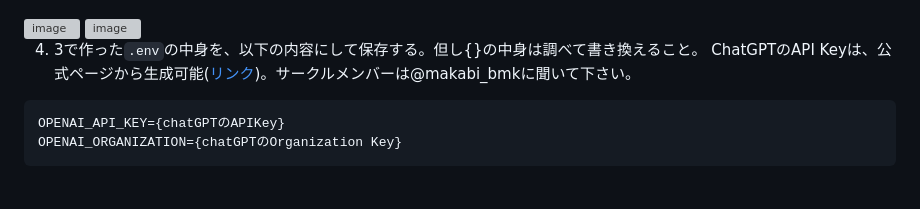
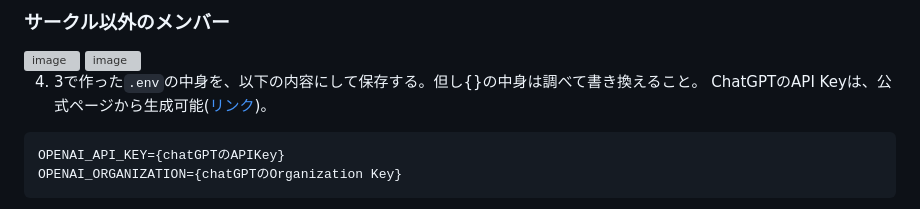
Before and after one commit to cccjaist/KanazawaCupidProject, a Markdown page: README.md, the part around one of its changes. Drawn GitHub-style; grey boxes are pictures that could not be loaded.

````diff
--- a/README.md
+++ b/README.md
@@ -53,10 +67,11 @@ cd {ここにさっきコピーしたパスを張り付ける}
+### サークル以外のメンバー
 
 <img width="650" alt="image" src="https://github.com/cccjaist/KanazawaCupidProject/assets/24668340/bf250f4e-39ad-4749-9381-e6fec3235616">
 
 <img width="650" alt="image" src="https://github.com/cccjaist/KanazawaCupidProject/assets/24668340/e2dacd60-edf5-43fd-8877-5d937f143ec0">
 
 4. 3で作った`.env`の中身を、以下の内容にして保存する。但し{}の中身は調べて書き換えること。
-	 ChatGPTのAPI Keyは、公式ページから生成可能([リンク](https://platform.openai.com/account/api-keys))。サークルメンバーは@makabi_bmkに聞いて下さい。
+	 ChatGPTのAPI Keyは、公式ページから生成可能([リンク](https://platform.openai.com/account/api-keys))。
 
 ```
 OPENAI_API_KEY={chatGPTのAPIKey}
````
Also changed, not shown: other parts of README.md (+15 -1 lines).
